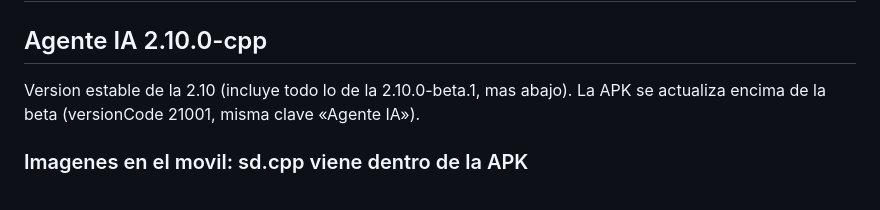
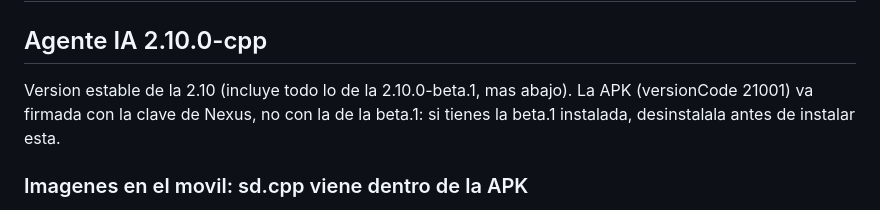
Before and after one commit to JosebaMuro/Nexus-AI, a Markdown page: nexus-office-cpp/CHANGELOG.md, the part around the change. Rendered like a GitHub page.

Commit message:
Changelog: la APK 2.10.0 va firmada con la clave de Nexus
Co-Authored-By: Claude Opus 5.5 <noreply@anthropic.com>
Claude-Session: https://claude.ai/code/session_01VWs1ESpPL3uyYdY36AuUh8

```diff
--- a/nexus-office-cpp/CHANGELOG.md
+++ b/nexus-office-cpp/CHANGELOG.md
@@ -2,8 +2,8 @@
 
 ## Agente IA 2.10.0-cpp
 
-Version estable de la 2.10 (incluye todo lo de la 2.10.0-beta.1, mas abajo). La APK se actualiza encima de la beta
-(versionCode 21001, misma clave «Agente IA»).
+Version estable de la 2.10 (incluye todo lo de la 2.10.0-beta.1, mas abajo). La APK (versionCode 21001) va firmada con
+la clave de Nexus, no con la de la beta.1: si tienes la beta.1 instalada, desinstalala antes de instalar esta.
 
 ### Imagenes en el movil: sd.cpp viene dentro de la APK
 - **Arreglado: «no se puede instalar sd.cpp» en Snapdragon 8 (y en cualquier Android).** El instalador descargaba los
```
